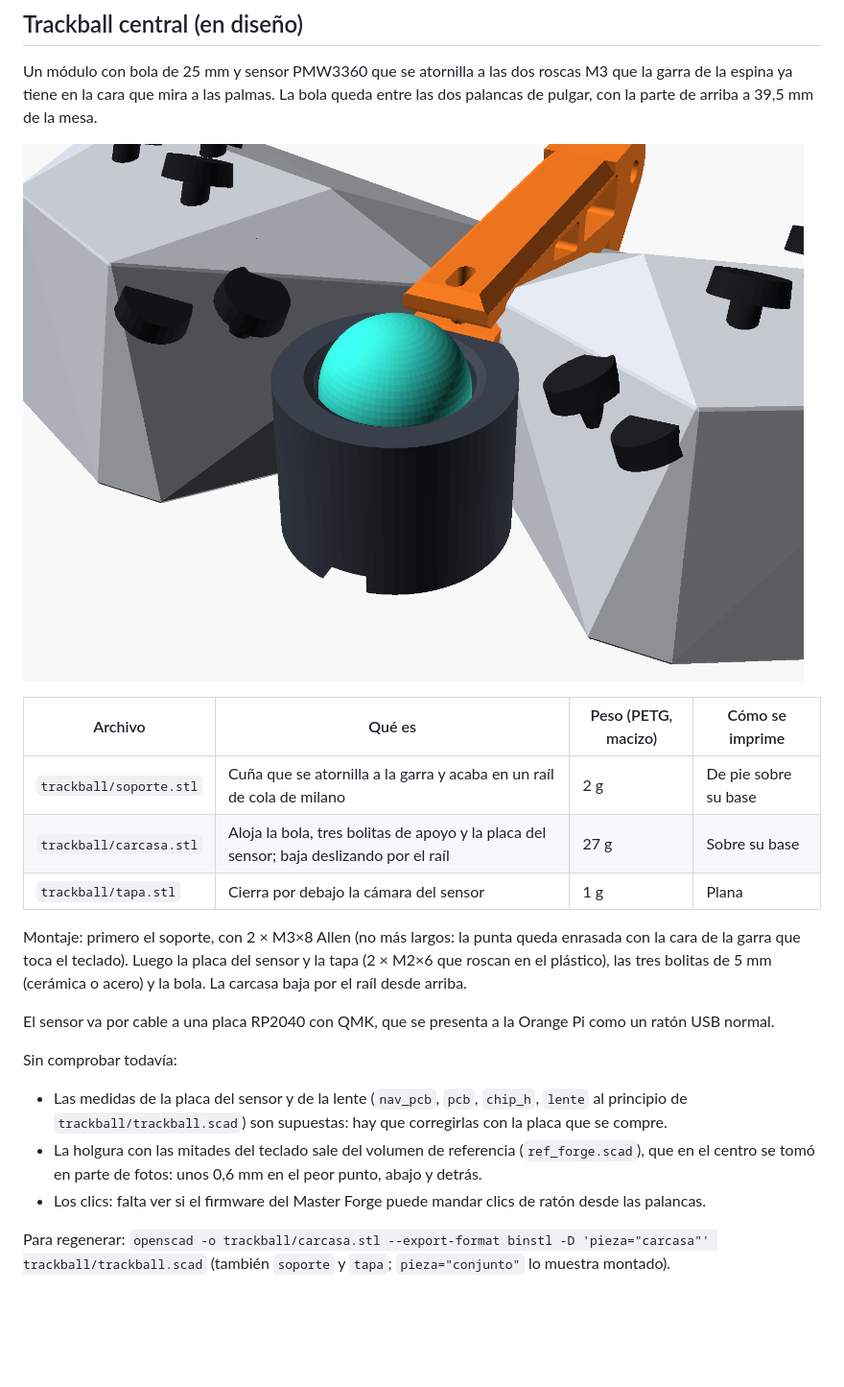
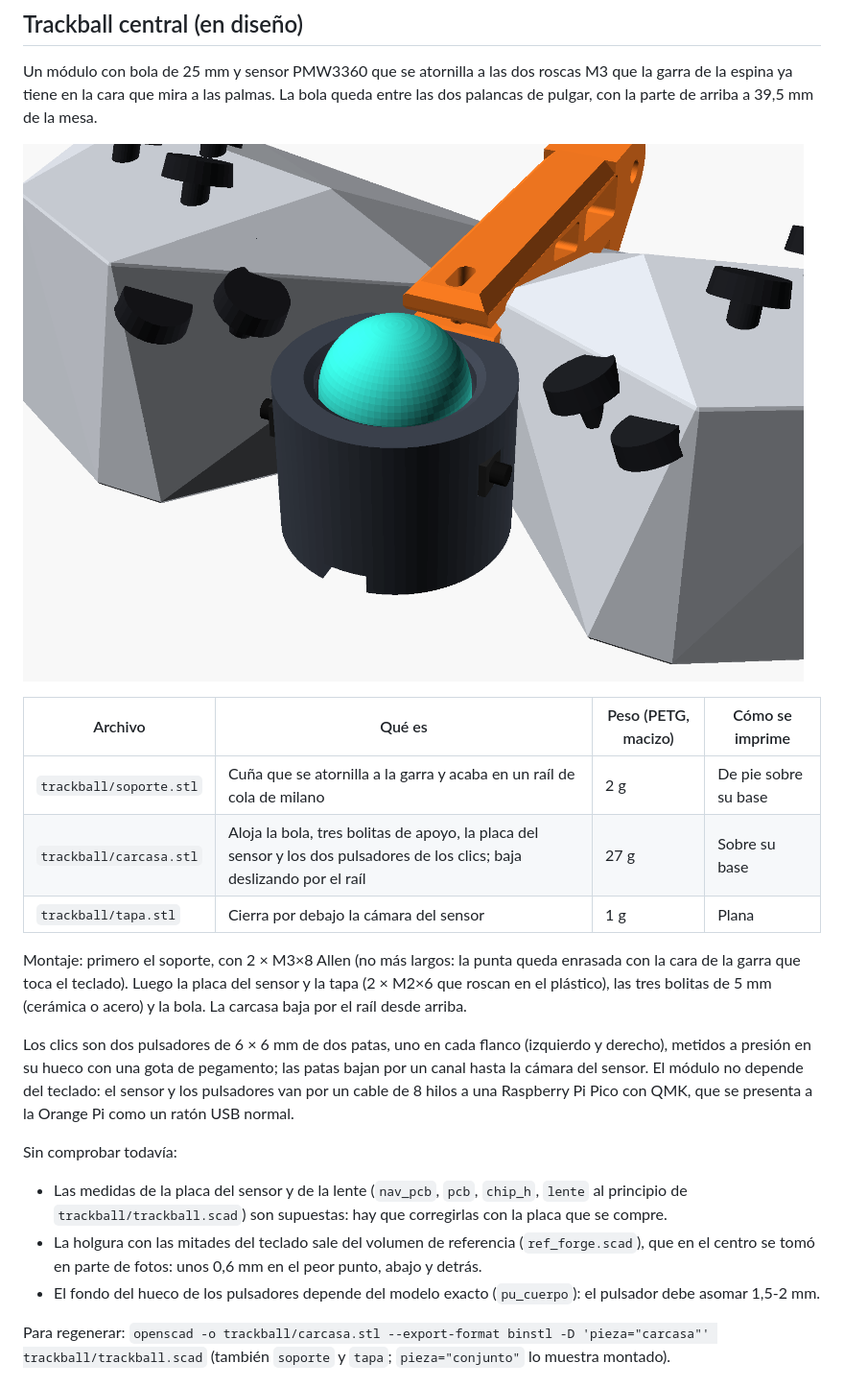
Before and after one commit to dobleuber/cyberdeck, a Markdown page: README.md, the part around the change. Shown at 96% size. GitHub-like rendering; pictures changed too: img/trackball.png; blank space fills up the shorter version.

Commit message:
Trackball: dos pulsadores 6x6 en los flancos para los clics
El módulo funciona sin el teclado: los pulsadores izquierdo y derecho van en la carcasa
y sus patas bajan por un canal hasta la cámara del sensor, de donde sale un solo cable
de 8 hilos hacia la Pico.

Co-Authored-By: Claude Opus 5.5 <noreply@anthropic.com>
Claude-Session: https://claude.ai/code/session_01UhhE494mL2Bgz7FDMyP9sn

```diff
--- a/README.md
+++ b/README.md
@@ -50,14 +50,17 @@ tiene en la cara que mira a las palmas. La bola queda entre las dos palancas de
 | Archivo | Qué es | Peso (PETG, macizo) | Cómo se imprime |
 |---|---|---|---|
 | `trackball/soporte.stl` | Cuña que se atornilla a la garra y acaba en un raíl de cola de milano | 2 g | De pie sobre su base |
-| `trackball/carcasa.stl` | Aloja la bola, tres bolitas de apoyo y la placa del sensor; baja deslizando por el raíl | 27 g | Sobre su base |
+| `trackball/carcasa.stl` | Aloja la bola, tres bolitas de apoyo, la placa del sensor y los dos pulsadores de los clics; baja deslizando por el raíl | 27 g | Sobre su base |
 | `trackball/tapa.stl` | Cierra por debajo la cámara del sensor | 1 g | Plana |
 
 Montaje: primero el soporte, con 2 × M3×8 Allen (no más largos: la punta queda enrasada con la cara de la garra que
 toca el teclado). Luego la placa del sensor y la tapa (2 × M2×6 que roscan en el plástico), las tres bolitas de 5 mm
 (cerámica o acero) y la bola. La carcasa baja por el raíl desde arriba.
 
-El sensor va por cable a una placa RP2040 con QMK, que se presenta a la Orange Pi como un ratón USB normal.
+Los clics son dos pulsadores de 6 × 6 mm de dos patas, uno en cada flanco (izquierdo y derecho), metidos a presión en
+su hueco con una gota de pegamento; las patas bajan por un canal hasta la cámara del sensor. El módulo no depende del
+teclado: el sensor y los pulsadores van por un cable de 8 hilos a una Raspberry Pi Pico con QMK, que se presenta a la
+Orange Pi como un ratón USB normal.
 
 Sin comprobar todavía:
 
@@ -65,7 +68,7 @@ Sin comprobar todavía:
   `trackball/trackball.scad`) son supuestas: hay que corregirlas con la placa que se compre.
 - La holgura con las mitades del teclado sale del volumen de referencia (`ref_forge.scad`), que en el centro se
   tomó en parte de fotos: unos 0,6 mm en el peor punto, abajo y detrás.
-- Los clics: falta ver si el firmware del Master Forge puede mandar clics de ratón desde las palancas.
+- El fondo del hueco de los pulsadores depende del modelo exacto (`pu_cuerpo`): el pulsador debe asomar 1,5-2 mm.
 
 Para regenerar: `openscad -o trackball/carcasa.stl --export-format binstl -D 'pieza="carcasa"' trackball/trackball.scad`
 (también `soporte` y `tapa`; `pieza="conjunto"` lo muestra montado).
```
Also changed, not shown: 4 other files.
